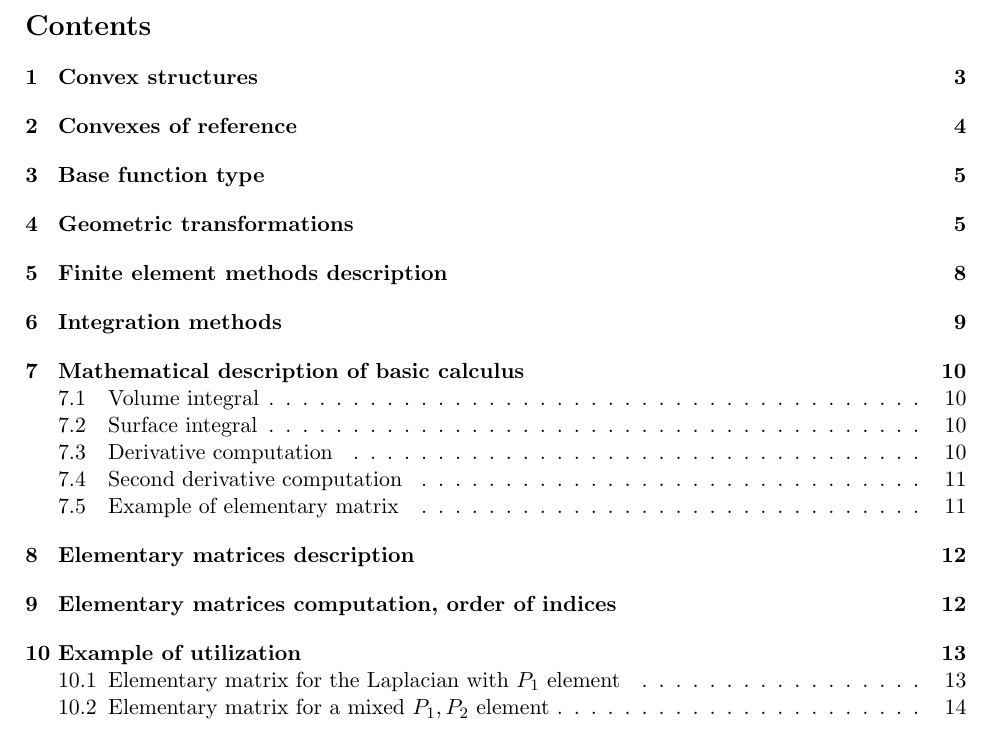
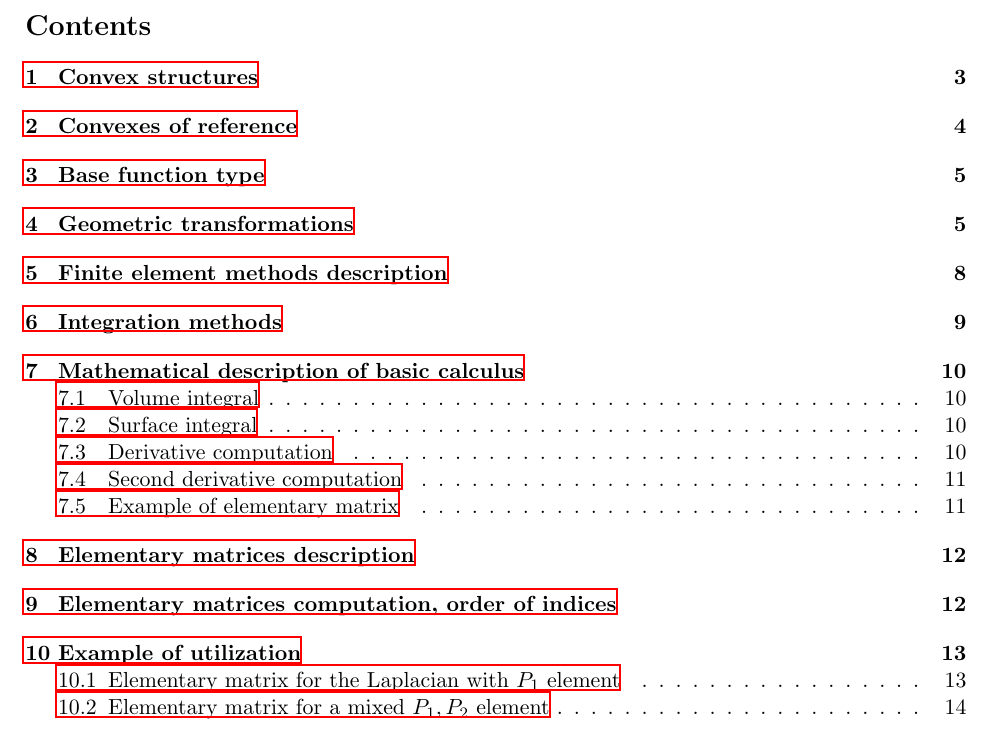
Before and after one commit to getfem/getfem, a LaTeX document (doc/kernel/getfemelem.tex): part of page 2 of 14, cut so that both start at the same text. Compiled offline with LaTeX, dvips and Ghostscript; a LaTeX package or settings file that is missing is left out; an older LaTeX class or package is replaced by its successor.

Commit message:
*** empty log message ***

```diff
--- a/doc/kernel/getfemelem.tex
+++ b/doc/kernel/getfemelem.tex
@@ -10,6 +10,7 @@
 \usepackage{here}
 \usepackage{eepic,epic}
 \usepackage[english]{babel}
+\usepackage[dvips,pageanchor=true,hyperindex=true,pagebackref=true,pdfhighlight=/O,pdfauthor={Yves Renard}]{hyperref}%pour le pdf
 
 \input{YRpersdf}
 
```
